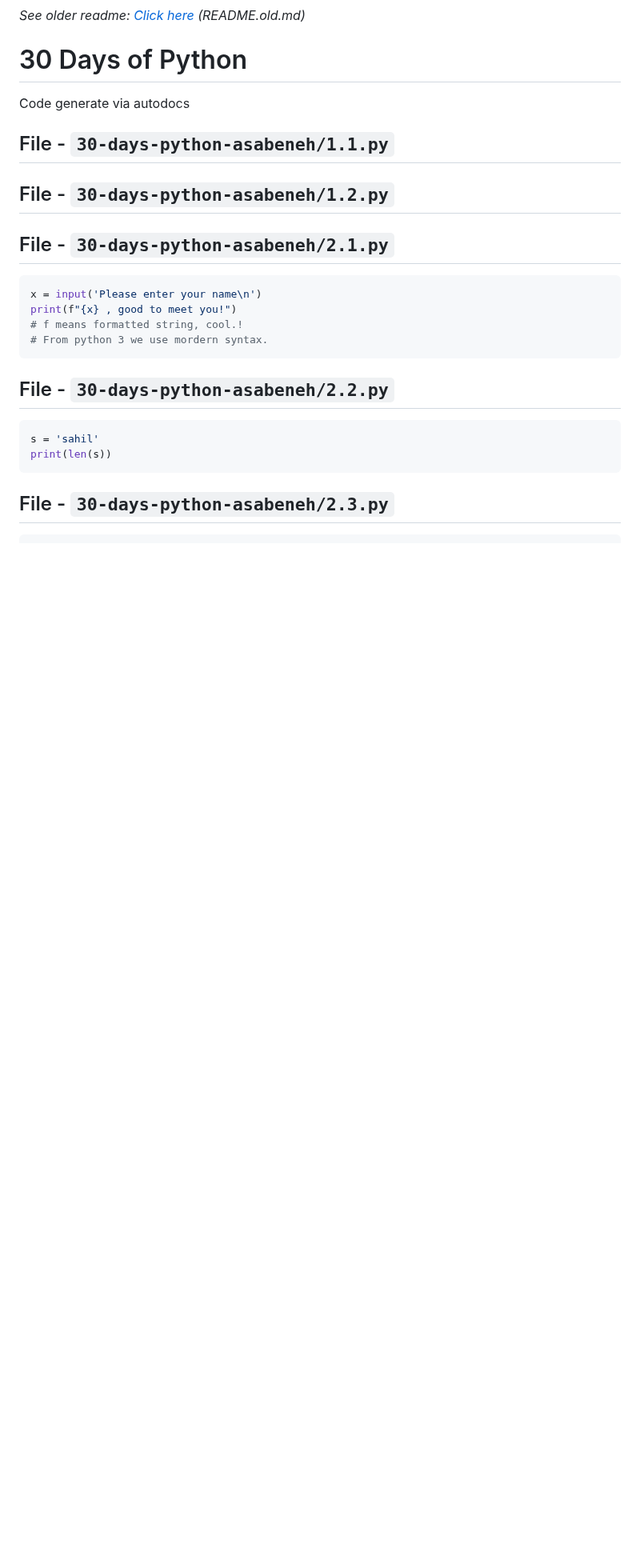
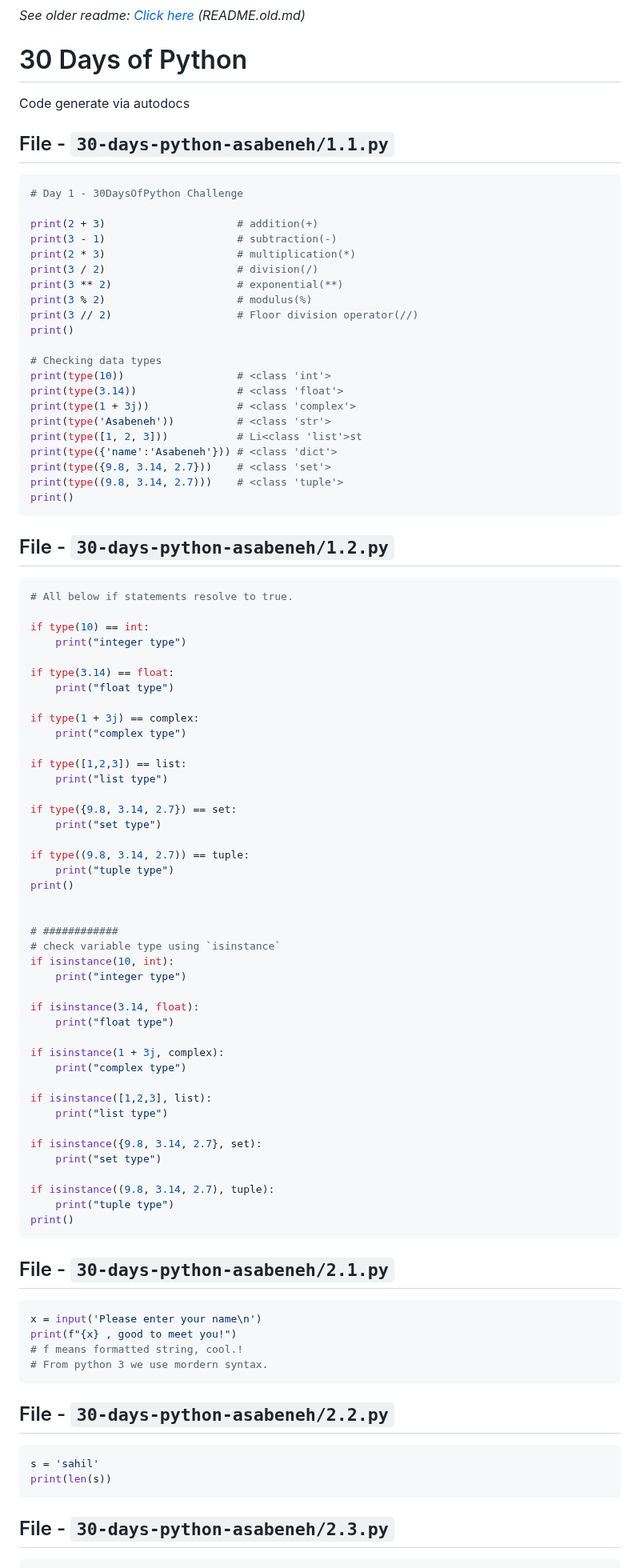
Before and after one commit to sahilrajput03/learn-python, a Markdown page: README.md, the part around the change. Shown at 80% size. Drawn GitHub-style; blank space fills up the shorter version.

Commit message:
Report generated to README

````diff
--- a/README.md
+++ b/README.md
@@ -7,11 +7,80 @@ Code generate via autodocs
 ## File - `30-days-python-asabeneh/1.1.py`
 
 <!-- MARKDOWN-AUTO-DOCS:START (CODE:src=./30-days-python-asabeneh/1.1.py) -->
+<!-- The below code snippet is automatically added from ./30-days-python-asabeneh/1.1.py -->
+```py
+# Day 1 - 30DaysOfPython Challenge
+
+print(2 + 3)                     # addition(+)
+print(3 - 1)                     # subtraction(-)
+print(2 * 3)                     # multiplication(*)
+print(3 / 2)                     # division(/)
+print(3 ** 2)                    # exponential(**)
+print(3 % 2)                     # modulus(%)
+print(3 // 2)                    # Floor division operator(//)
+print()
+
+# Checking data types
+print(type(10))                  # <class 'int'>
+print(type(3.14))                # <class 'float'>
+print(type(1 + 3j))              # <class 'complex'>
+print(type('Asabeneh'))          # <class 'str'>
+print(type([1, 2, 3]))           # Li<class 'list'>st
+print(type({'name':'Asabeneh'})) # <class 'dict'>
+print(type({9.8, 3.14, 2.7}))    # <class 'set'>
+print(type((9.8, 3.14, 2.7)))    # <class 'tuple'>
+print()
+```
 <!-- MARKDOWN-AUTO-DOCS:END -->
 
 ## File - `30-days-python-asabeneh/1.2.py`
 
 <!-- MARKDOWN-AUTO-DOCS:START (CODE:src=./30-days-python-asabeneh/1.2.py) -->
+<!-- The below code snippet is automatically added from ./30-days-python-asabeneh/1.2.py -->
+```py
+# All below if statements resolve to true.
+
+if type(10) == int:
+    print("integer type")
+
+if type(3.14) == float:
+    print("float type")
+
+if type(1 + 3j) == complex:
+    print("complex type")
+
+if type([1,2,3]) == list:
+    print("list type")
+
+if type({9.8, 3.14, 2.7}) == set:
+    print("set type")
+
+if type((9.8, 3.14, 2.7)) == tuple:
+    print("tuple type")
+print()
+
+
+# ############
+# check variable type using `isinstance`
+if isinstance(10, int):
+    print("integer type")
+
+if isinstance(3.14, float):
+    print("float type")
+
+if isinstance(1 + 3j, complex):
+    print("complex type")
+
+if isinstance([1,2,3], list):
+    print("list type")
+
+if isinstance({9.8, 3.14, 2.7}, set):
+    print("set type")
+
+if isinstance((9.8, 3.14, 2.7), tuple):
+    print("tuple type")
+print()
+```
 <!-- MARKDOWN-AUTO-DOCS:END -->
 
 
````
